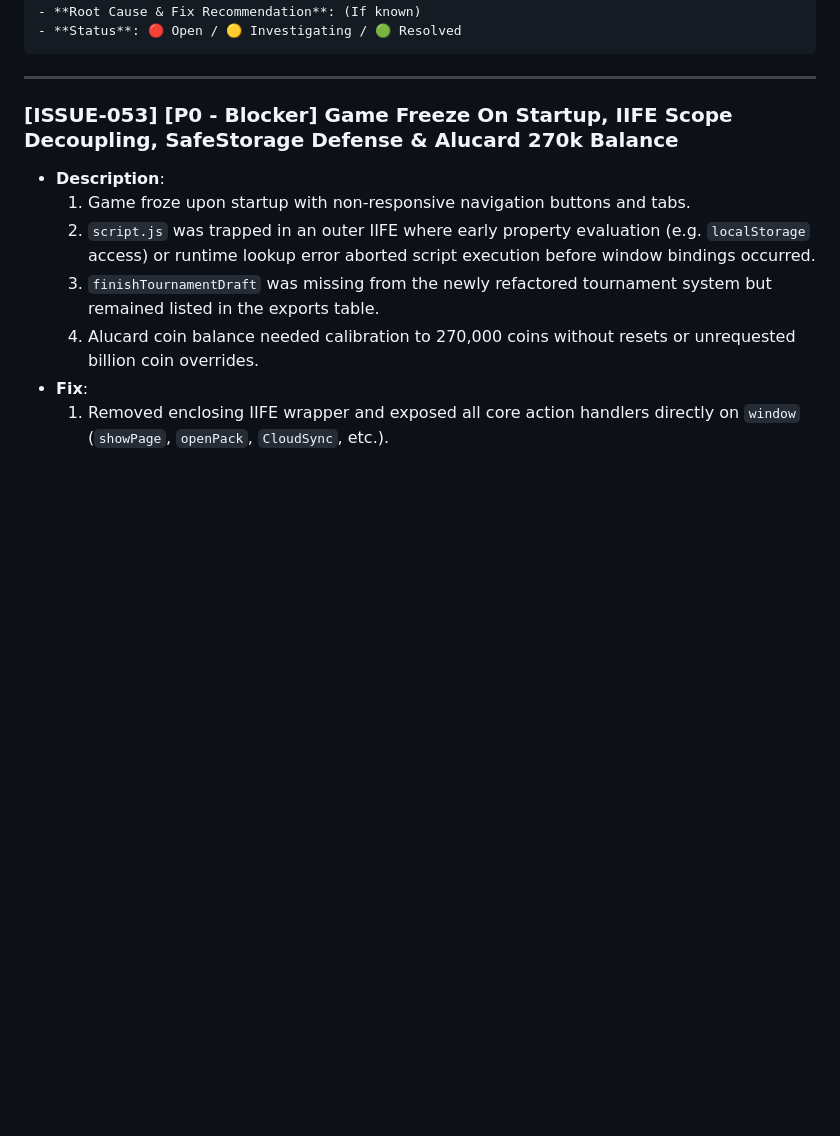
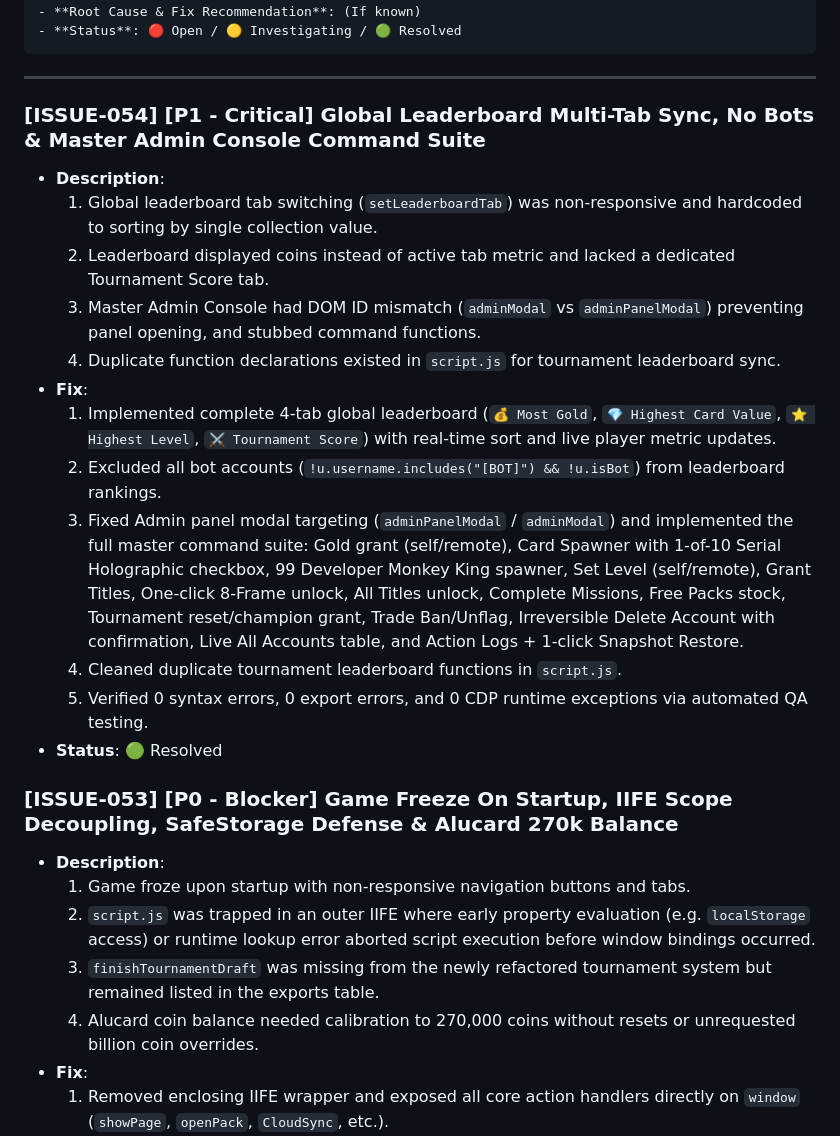
Before and after one commit to AIxcard/Football-Cards, a Markdown page: workspace/ACTIVE_ISSUES.md, the part around the change. Drawn GitHub-style; blank space fills up the shorter version.

````diff
--- a/workspace/ACTIVE_ISSUES.md
+++ b/workspace/ACTIVE_ISSUES.md
@@ -35,6 +35,20 @@ This document tracks all active defects, performance drops, edge cases, and QA v
 ```
 
 ---
+
+### [ISSUE-054] [P1 - Critical] Global Leaderboard Multi-Tab Sync, No Bots & Master Admin Console Command Suite
+- **Description**:
+  1. Global leaderboard tab switching (`setLeaderboardTab`) was non-responsive and hardcoded to sorting by single collection value.
+  2. Leaderboard displayed coins instead of active tab metric and lacked a dedicated Tournament Score tab.
+  3. Master Admin Console had DOM ID mismatch (`adminModal` vs `adminPanelModal`) preventing panel opening, and stubbed command functions.
+  4. Duplicate function declarations existed in `script.js` for tournament leaderboard sync.
+- **Fix**:
+  1. Implemented complete 4-tab global leaderboard (`💰 Most Gold`, `💎 Highest Card Value`, `⭐ Highest Level`, `⚔️ Tournament Score`) with real-time sort and live player metric updates.
+  2. Excluded all bot accounts (`!u.username.includes("[BOT]") && !u.isBot`) from leaderboard rankings.
+  3. Fixed Admin panel modal targeting (`adminPanelModal` / `adminModal`) and implemented the full master command suite: Gold grant (self/remote), Card Spawner with 1-of-10 Serial Holographic checkbox, 99 Developer Monkey King spawner, Set Level (self/remote), Grant Titles, One-click 8-Frame unlock, All Titles unlock, Complete Missions, Free Packs stock, Tournament reset/champion grant, Trade Ban/Unflag, Irreversible Delete Account with confirmation, Live All Accounts table, and Action Logs + 1-click Snapshot Restore.
+  4. Cleaned duplicate tournament leaderboard functions in `script.js`.
+  5. Verified 0 syntax errors, 0 export errors, and 0 CDP runtime exceptions via automated QA testing.
+- **Status**: 🟢 Resolved
 
 ### [ISSUE-053] [P0 - Blocker] Game Freeze On Startup, IIFE Scope Decoupling, SafeStorage Defense & Alucard 270k Balance
 - **Description**:
````
